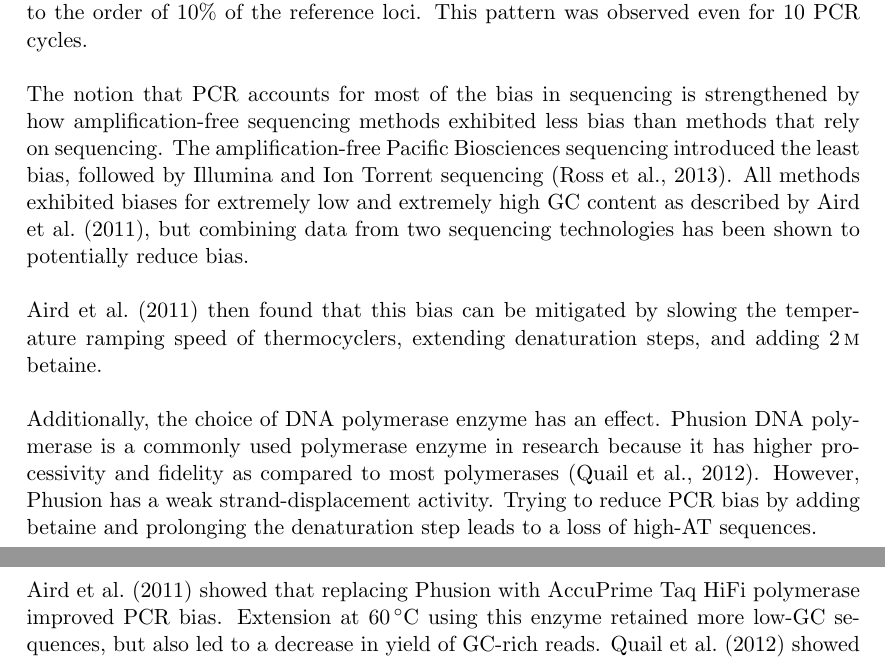
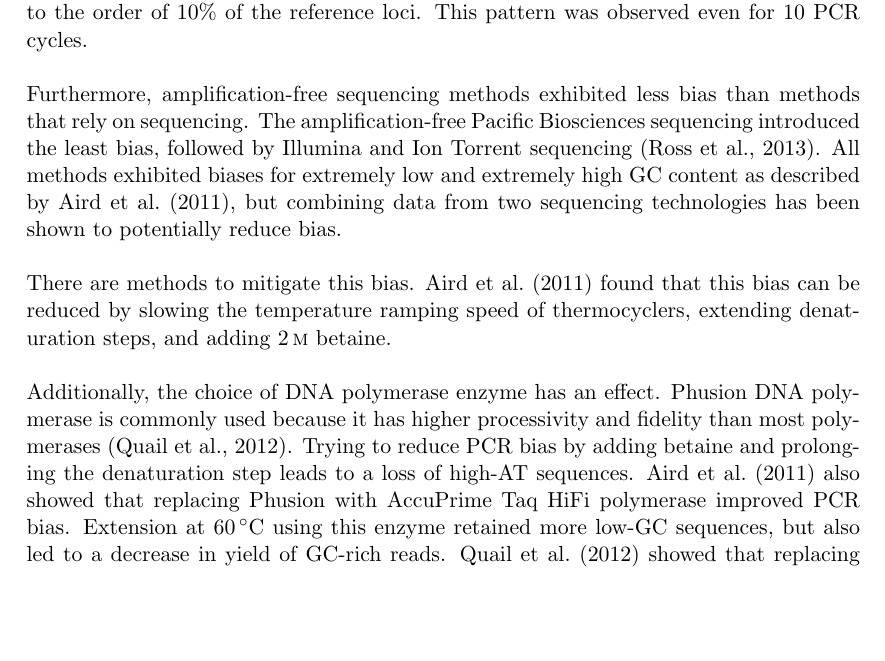
Before and after one commit to arinwongprommoon/selex2019, a LaTeX thesis (dissertation/dissertation.tex): two parts of pages 13 and 14 of 19 before the commit and part of page 13 of 19 after it, the two joined at a grey line, cut so that both start at the same text, the shorter picture padded with empty space. Compiled offline with pdfLaTeX.

Commit message:
DISSERTATION: finished polishing 2nd intro

```diff
--- a/dissertation/dissertation.tex
+++ b/dissertation/dissertation.tex
@@ -303,20 +303,15 @@ Repeating the Phusion amplification using qPCR yielded saturation curves (figure
 \subsection{Origin of PCR bias}
 \label{ssec:pcrbias_intro_origin}
 
-% Olova et al. 2018 mentions DNA methylation, so it will be useful when I'm justifying why I'm adding methylated nucleotides in a step in this project
-
 PCR is a known source of bias in massively parallel sequencing \citep{olova_comparison_2018}.  Among the processes in Illumina sequencing, PCR amplification during library preparation has been identified as the major source of bias.
 % The corresponding figure from Aird et al. would be useful here
 \citet{aird_analyzing_2011} measured frequencies of amplicons of varying GC content after each step in library preparation for Illumina sequencing, and found that DNA shearing, adapter ligation, gel size selection did not significantly introduce biases in response to GC content.  However, PCR depleted loci with GC content exceeding 65\% to the order of 1\% of the reference loci with intermediate GC content, and it also depleted loci with GC content lower than 12\% to the order of 10\% of the reference loci.  This pattern was observed even for 10 PCR cycles.
 
-The notion that PCR accounts for most of the bias in sequencing is strengthened by how amplification-free sequencing methods exhibited less bias than methods that rely on sequencing.  The amplification-free Pacific Biosciences sequencing introduced the least bias, followed by Illumina and Ion Torrent sequencing \citep{ross_characterizing_2013}. All methods exhibited biases for extremely low and extremely high GC content as described by \citet{aird_analyzing_2011}, but combining data from two sequencing technologies has been shown to potentially reduce bias.
+Furthermore, amplification-free sequencing methods exhibited less bias than methods that rely on sequencing.  The amplification-free Pacific Biosciences sequencing introduced the least bias, followed by Illumina and Ion Torrent sequencing \citep{ross_characterizing_2013}. All methods exhibited biases for extremely low and extremely high GC content as described by \citet{aird_analyzing_2011}, but combining data from two sequencing technologies has been shown to potentially reduce bias.
 
-% Awkward position of this paragraph?
-\citet{aird_analyzing_2011} then found that this bias can be mitigated by slowing the temperature ramping speed of thermocyclers, extending denaturation steps, and adding \SI{2}{\Molar} betaine.
+There are methods to mitigate this bias.  \citet{aird_analyzing_2011} found that this bias can be reduced by slowing the temperature ramping speed of thermocyclers, extending denaturation steps, and adding \SI{2}{\Molar} betaine.
 
-Additionally, the choice of DNA polymerase enzyme has an effect.  Phusion DNA polymerase is a commonly used polymerase enzyme in research because it has higher processivity and fidelity as compared to most polymerases \citep{quail_optimal_2012}.  However, Phusion has a weak strand-displacement activity.  Trying to reduce PCR bias by adding betaine and prolonging the denaturation step leads to a loss of high-AT sequences.
-
-\citet{aird_analyzing_2011} showed that replacing Phusion with AccuPrime Taq HiFi polymerase improved PCR bias.  Extension at \SI{60}{\celsius} using this enzyme retained more low-GC sequences, but also led to a decrease in yield of GC-rich reads.  \citet{quail_optimal_2012} showed that replacing Phusion with Kapa HiFi led to a more uniformm genome coverage.  However, this also led to a higher error rate, especially in TA-rich regions that Phusion often fails to amplify.
+Additionally, the choice of DNA polymerase enzyme has an effect.  Phusion DNA polymerase is commonly used because it has higher processivity and fidelity than most polymerases \citep{quail_optimal_2012}. Trying to reduce PCR bias by adding betaine and prolonging the denaturation step leads to a loss of high-AT sequences.  \citet{aird_analyzing_2011} also showed that replacing Phusion with AccuPrime Taq HiFi polymerase improved PCR bias.  Extension at \SI{60}{\celsius} using this enzyme retained more low-GC sequences, but also led to a decrease in yield of GC-rich reads.  \citet{quail_optimal_2012} showed that replacing Phusion with Kapa HiFi led to a more uniformm genome coverage.  However, this also led to a higher error rate, especially in TA-rich regions that Phusion often fails to amplify.
 
 \subsection{How PCR bias affects reliability of sequencing results}
 \label{ssec:pcrbias_intro_effects}
```
Also changed, not shown: dissertation/dissertation.tex (2 more changed lines).
